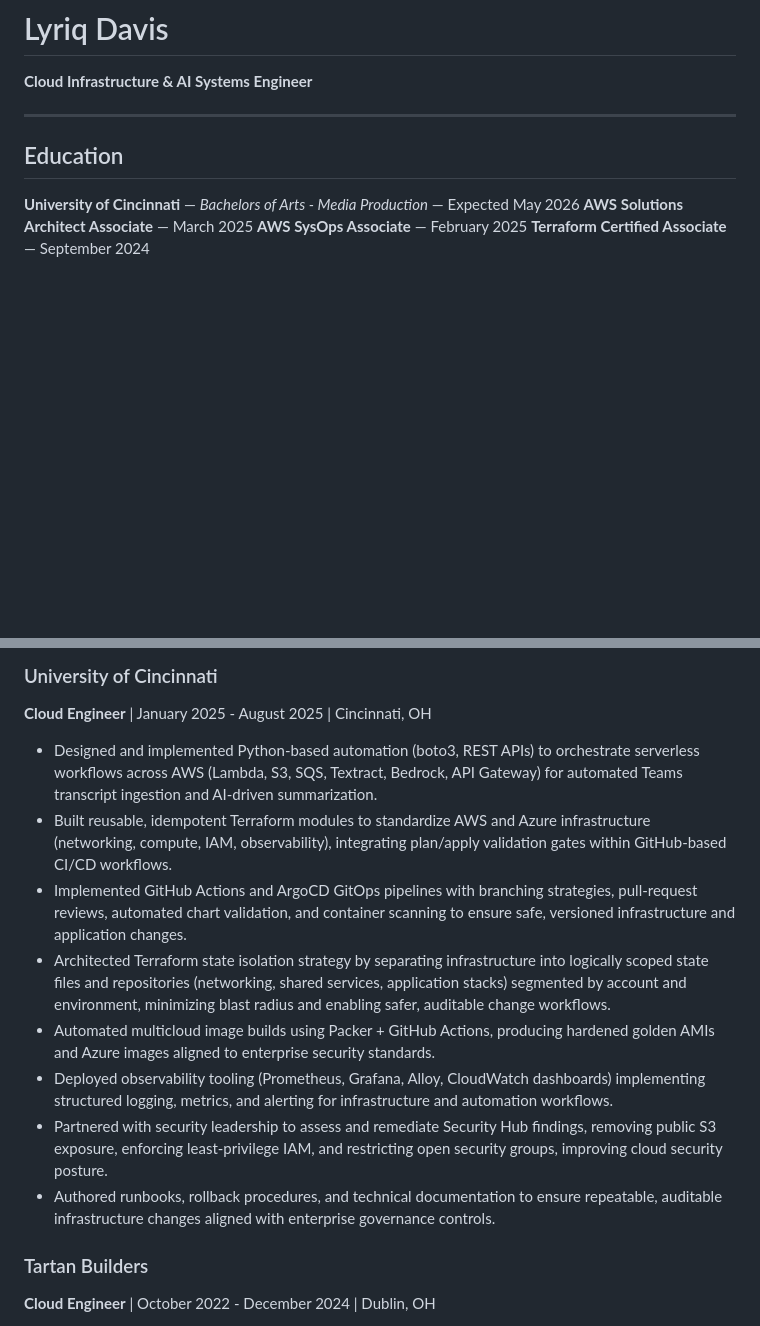
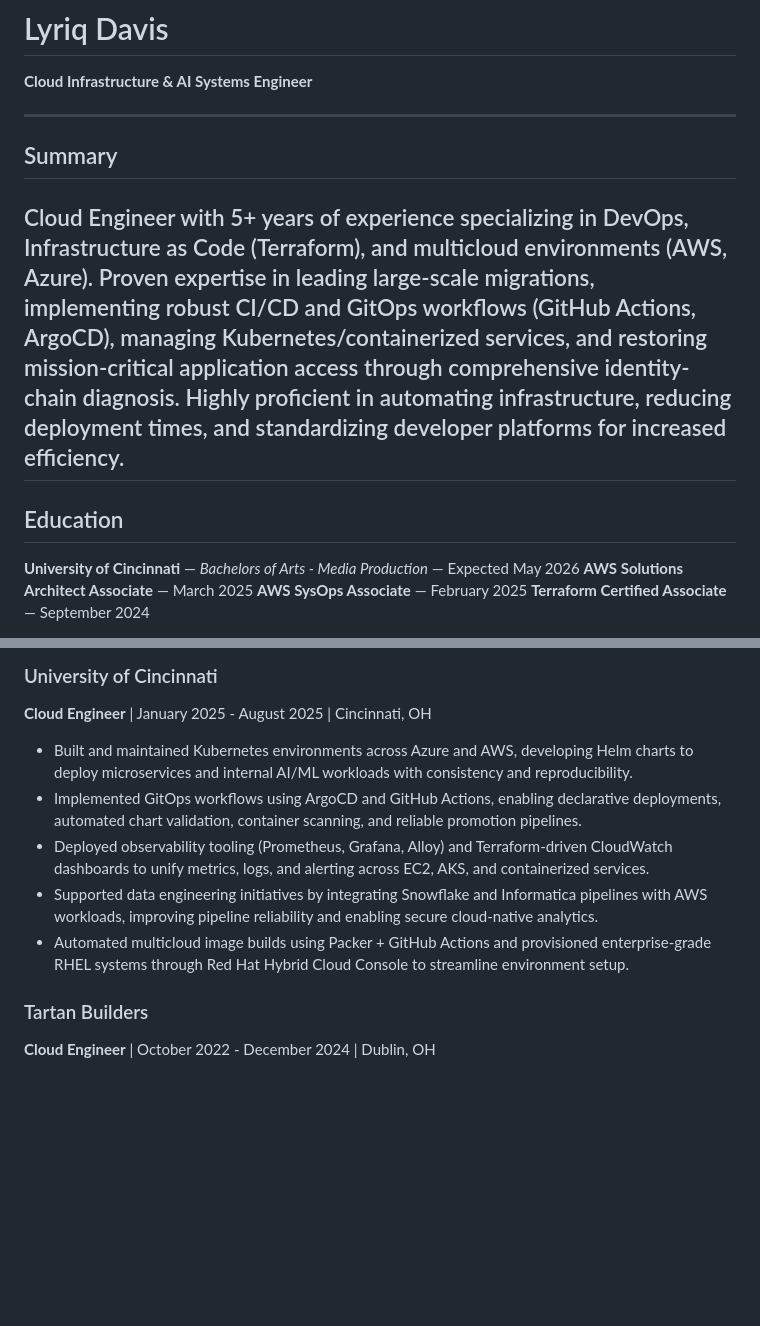
Before and after one commit to selelyriq/resume-system, a Markdown page: resume/main/resume.md, 2 parts joined by grey strips. Drawn GitHub-style; blank space fills up the shorter version.

Commit message:
small tweaks

```diff
--- a/resume/main/resume.md
+++ b/resume/main/resume.md
@@ -1,6 +1,13 @@
 # Lyriq Davis
 **Cloud Infrastructure & AI Systems Engineer**
 
+---
+## Summary
+Cloud Engineer with 5+ years of experience specializing in DevOps, Infrastructure as Code (Terraform), and
+multicloud environments (AWS, Azure). Proven expertise in leading large-scale migrations, implementing robust
+CI/CD and GitOps workflows (GitHub Actions, ArgoCD), managing Kubernetes/containerized services, and restoring
+mission-critical application access through comprehensive identity-chain diagnosis. Highly proficient in automating
+infrastructure, reducing deployment times, and standardizing developer platforms for increased efficiency.
 ---
 
 ## Education
@@ -36,14 +43,16 @@ Terraform, AWS (EC2, S3, IAM, SSM, CloudWatch, ECS, EKS, Bedrock), Azure (VNet,
 ### University of Cincinnati
 **Cloud Engineer** | January 2025 - August 2025 | Cincinnati, OH
 
-- Designed and implemented Python-based automation (boto3, REST APIs) to orchestrate serverless workflows across AWS (Lambda, S3, SQS, Textract, Bedrock, API Gateway) for automated Teams transcript ingestion and AI-driven summarization.
-- Built reusable, idempotent Terraform modules to standardize AWS and Azure infrastructure (networking, compute, IAM, observability), integrating plan/apply validation gates within GitHub-based CI/CD workflows.
-- Implemented GitHub Actions and ArgoCD GitOps pipelines with branching strategies, pull-request reviews, automated chart validation, and container scanning to ensure safe, versioned infrastructure and application changes.
-- Architected Terraform state isolation strategy by separating infrastructure into logically scoped state files and repositories (networking, shared services, application stacks) segmented by account and environment, minimizing blast radius and enabling safer, auditable change workflows.
-- Automated multicloud image builds using Packer + GitHub Actions, producing hardened golden AMIs and Azure images aligned to enterprise security standards.
-- Deployed observability tooling (Prometheus, Grafana, Alloy, CloudWatch dashboards) implementing structured logging, metrics, and alerting for infrastructure and automation workflows.
-- Partnered with security leadership to assess and remediate Security Hub findings, removing public S3 exposure, enforcing least-privilege IAM, and restricting open security groups, improving cloud security posture.
-- Authored runbooks, rollback procedures, and technical documentation to ensure repeatable, auditable infrastructure changes aligned with enterprise governance controls.
+- Built and maintained Kubernetes environments across Azure and AWS, developing Helm charts to deploy
+microservices and internal AI/ML workloads with consistency and reproducibility.
+- Implemented GitOps workflows using ArgoCD and GitHub Actions, enabling declarative deployments,
+automated chart validation, container scanning, and reliable promotion pipelines.
+- Deployed observability tooling (Prometheus, Grafana, Alloy) and Terraform-driven CloudWatch dashboards
+to unify metrics, logs, and alerting across EC2, AKS, and containerized services.
+- Supported data engineering initiatives by integrating Snowflake and Informatica pipelines with AWS
+workloads, improving pipeline reliability and enabling secure cloud-native analytics.
+- Automated multicloud image builds using Packer + GitHub Actions and provisioned enterprise-grade RHEL
+systems through Red Hat Hybrid Cloud Console to streamline environment setup.
 
 ### Tartan Builders
 **Cloud Engineer** | October 2022 - December 2024 | Dublin, OH
```
